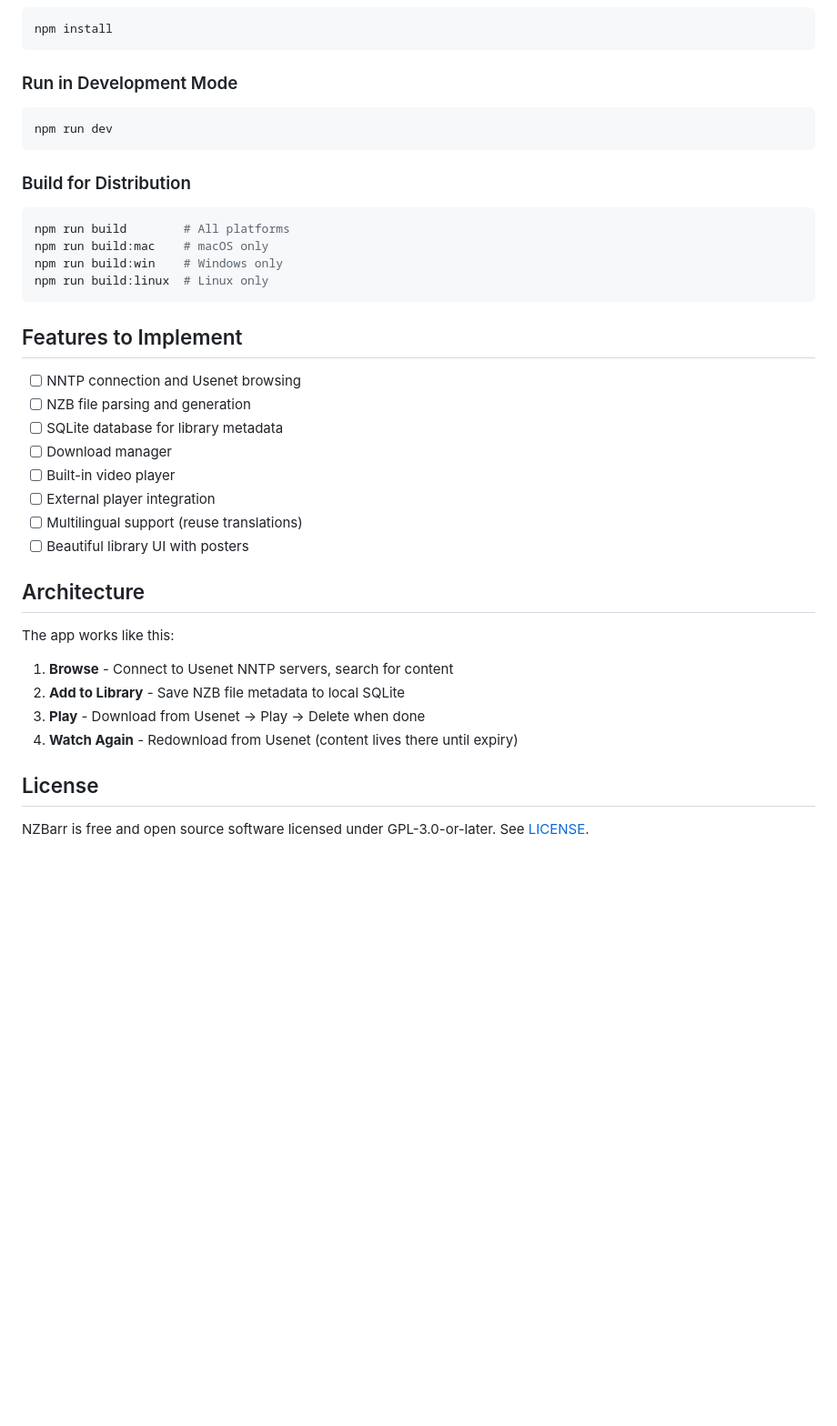
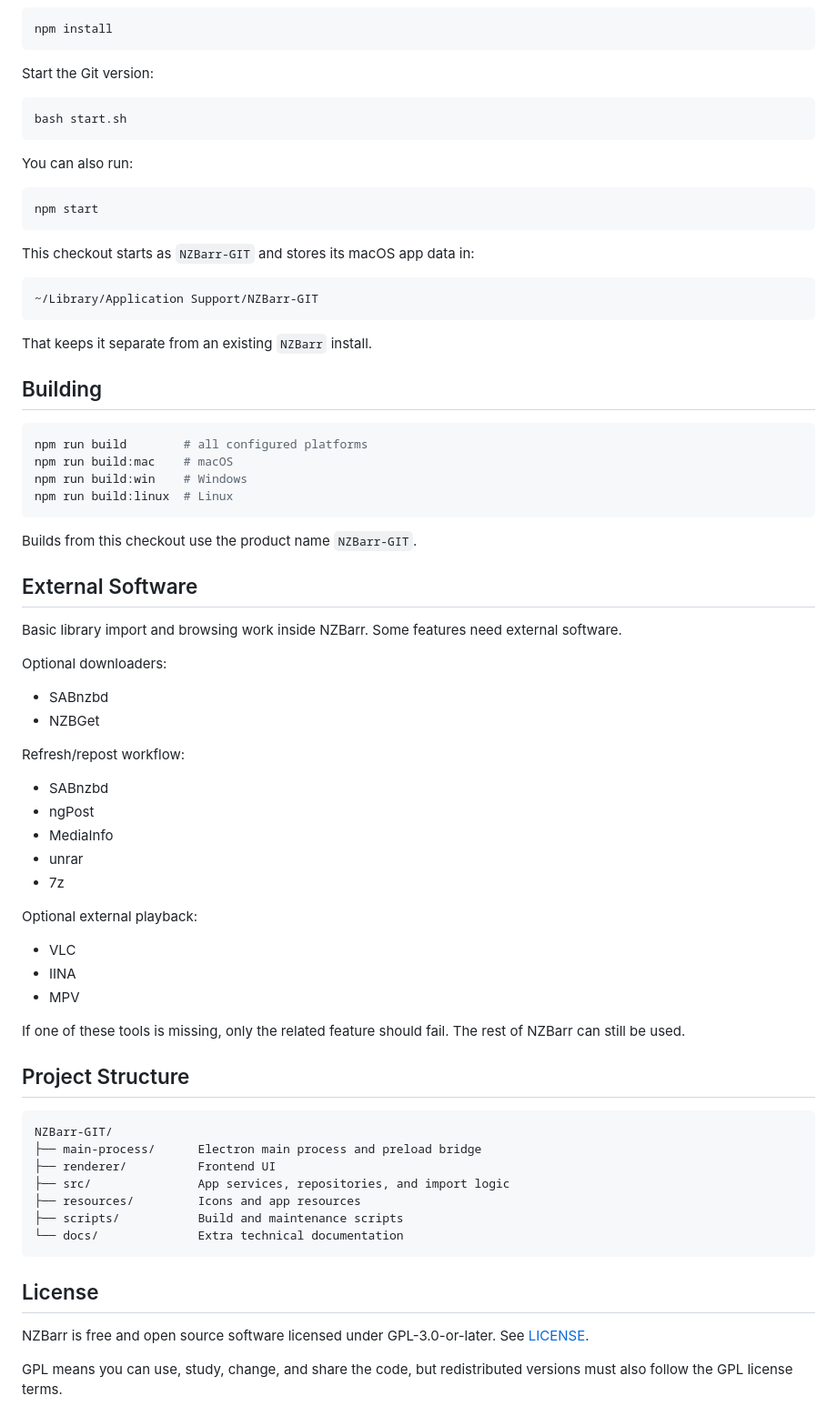
Before and after one commit to NZBarr/NZBarr-Desktop, a Markdown page: README.md, the part around one of its changes. Shown at 91% size. Drawn GitHub-style; blank space fills up the shorter version.

````diff
--- a/README.md
+++ b/README.md
@@ -129,41 +101,76 @@ If you want the full NZBarr workflow on macOS, install and configure:
 npm install
 ```
 
-### Run in Development Mode
+Start the Git version:
 
 ```bash
-npm run dev
+bash start.sh
 ```
 
-### Build for Distribution
+You can also run:
 
 ```bash
-npm run build        # All platforms
-npm run build:mac    # macOS only
-npm run build:win    # Windows only
-npm run build:linux  # Linux only
+npm start
 ```
 
-## Features to Implement
+This checkout starts as `NZBarr-GIT` and stores its macOS app data in:
 
-- [ ] NNTP connection and Usenet browsing
-- [ ] NZB file parsing and generation
-- [ ] SQLite database for library metadata
-- [ ] Download manager
-- [ ] Built-in video player
-- [ ] External player integration
-- [ ] Multilingual support (reuse translations)
-- [ ] Beautiful library UI with posters
+```text
+~/Library/Application Support/NZBarr-GIT
+```
 
-## Architecture
+That keeps it separate from an existing `NZBarr` install.
 
-The app works like this:
+## Building
 
-1. **Browse** - Connect to Usenet NNTP servers, search for content
-2. **Add to Library** - Save NZB file metadata to local SQLite
-3. **Play** - Download from Usenet → Play → Delete when done
-4. **Watch Again** - Redownload from Usenet (content lives there until expiry)
+```bash
+npm run build        # all configured platforms
+npm run build:mac    # macOS
+npm run build:win    # Windows
+npm run build:linux  # Linux
+```
+
+Builds from this checkout use the product name `NZBarr-GIT`.
+
+## External Software
+
+Basic library import and browsing work inside NZBarr. Some features need external software.
+
+Optional downloaders:
+
+- SABnzbd
+- NZBGet
+
+Refresh/repost workflow:
+
+- SABnzbd
+- ngPost
+- MediaInfo
+- unrar
+- 7z
+
+Optional external playback:
+
+- VLC
+- IINA
+- MPV
+
+If one of these tools is missing, only the related feature should fail. The rest of NZBarr can still be used.
+
+## Project Structure
+
+```text
+NZBarr-GIT/
+├── main-process/      Electron main process and preload bridge
+├── renderer/          Frontend UI
+├── src/               App services, repositories, and import logic
+├── resources/         Icons and app resources
+├── scripts/           Build and maintenance scripts
+└── docs/              Extra technical documentation
+```
 
 ## License
 
 NZBarr is free and open source software licensed under GPL-3.0-or-later. See [LICENSE](LICENSE).
+
+GPL means you can use, study, change, and share the code, but redistributed versions must also follow the GPL license terms.
````
Also changed, not shown: other parts of README.md (+78 -106 lines).
